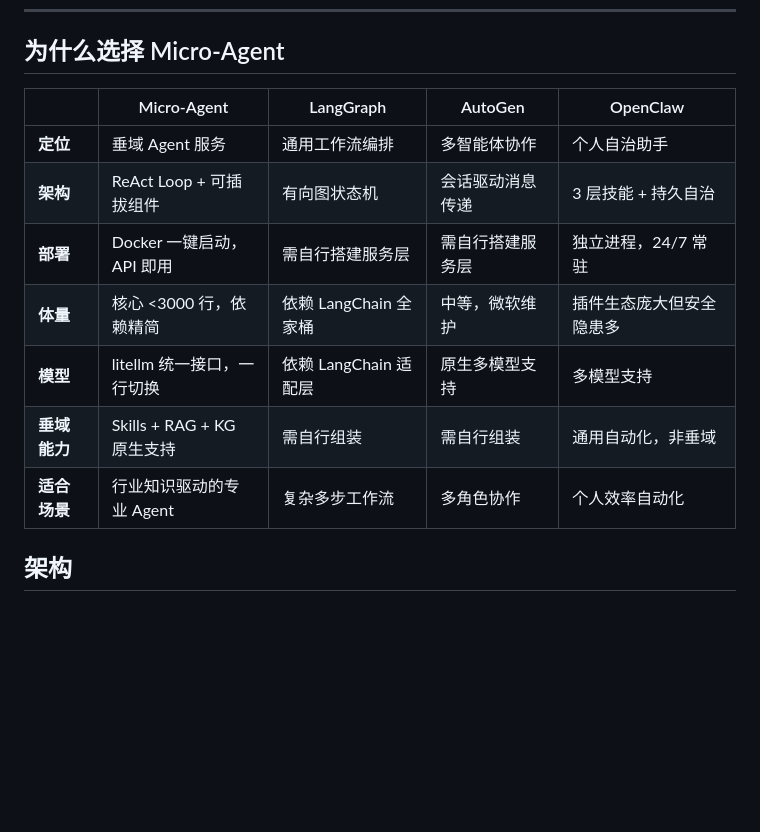
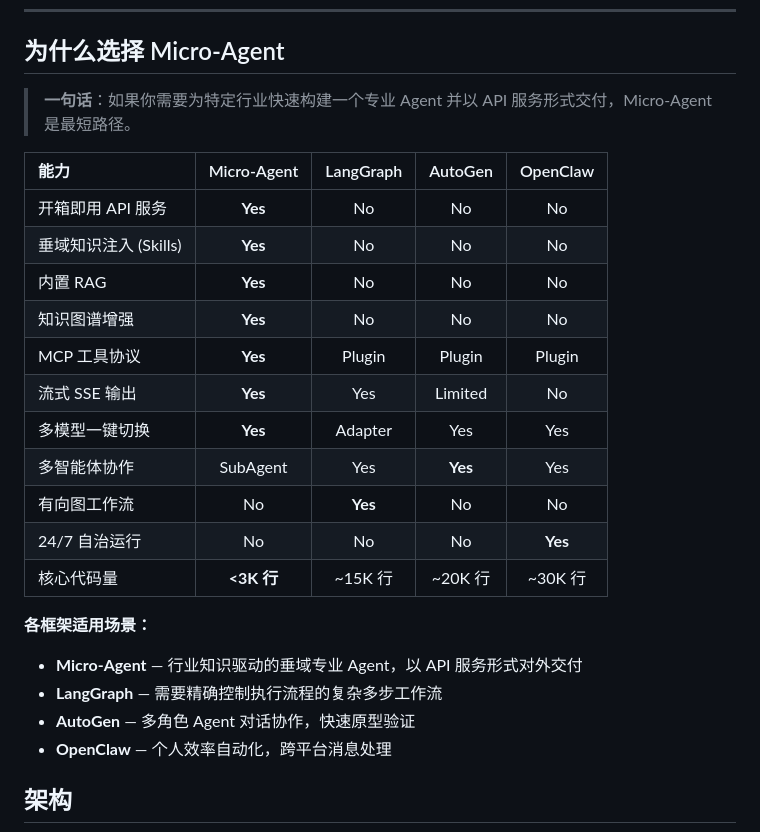
Before and after one commit to PolarSnowLeopard/Micro-Agent, a Markdown page: README.md, the part around the change. Rendered like a GitHub page; blank space fills up the shorter version.

Commit message:
docs: 重新设计框架对比表，功能矩阵 + 场景总结
Made-with: Cursor

```diff
--- a/README.md
+++ b/README.md
@@ -15,15 +15,28 @@
 
 ## 为什么选择 Micro-Agent
 
-| | Micro-Agent | LangGraph | AutoGen | OpenClaw |
-|---|---|---|---|---|
-| **定位** | 垂域 Agent 服务 | 通用工作流编排 | 多智能体协作 | 个人自治助手 |
-| **架构** | ReAct Loop + 可插拔组件 | 有向图状态机 | 会话驱动消息传递 | 3 层技能 + 持久自治 |
-| **部署** | Docker 一键启动，API 即用 | 需自行搭建服务层 | 需自行搭建服务层 | 独立进程，24/7 常驻 |
-| **体量** | 核心 <3000 行，依赖精简 | 依赖 LangChain 全家桶 | 中等，微软维护 | 插件生态庞大但安全隐患多 |
-| **模型** | litellm 统一接口，一行切换 | 依赖 LangChain 适配层 | 原生多模型支持 | 多模型支持 |
-| **垂域能力** | Skills + RAG + KG 原生支持 | 需自行组装 | 需自行组装 | 通用自动化，非垂域 |
-| **适合场景** | 行业知识驱动的专业 Agent | 复杂多步工作流 | 多角色协作 | 个人效率自动化 |
+> **一句话**：如果你需要为特定行业快速构建一个专业 Agent 并以 API 服务形式交付，Micro-Agent 是最短路径。
+
+| 能力 | Micro-Agent | LangGraph | AutoGen | OpenClaw |
+|:-----|:---:|:---:|:---:|:---:|
+| 开箱即用 API 服务 | **Yes** | No | No | No |
+| 垂域知识注入 (Skills) | **Yes** | No | No | No |
+| 内置 RAG | **Yes** | No | No | No |
+| 知识图谱增强 | **Yes** | No | No | No |
+| MCP 工具协议 | **Yes** | Plugin | Plugin | Plugin |
+| 流式 SSE 输出 | **Yes** | Yes | Limited | No |
+| 多模型一键切换 | **Yes** | Adapter | Yes | Yes |
+| 多智能体协作 | SubAgent | Yes | **Yes** | Yes |
+| 有向图工作流 | No | **Yes** | No | No |
+| 24/7 自治运行 | No | No | No | **Yes** |
+| 核心代码量 | **<3K 行** | ~15K 行 | ~20K 行 | ~30K 行 |
+
+**各框架适用场景：**
+
+- **Micro-Agent** — 行业知识驱动的垂域专业 Agent，以 API 服务形式对外交付
+- **LangGraph** — 需要精确控制执行流程的复杂多步工作流
+- **AutoGen** — 多角色 Agent 对话协作，快速原型验证
+- **OpenClaw** — 个人效率自动化，跨平台消息处理
 
 ## 架构
 
```
